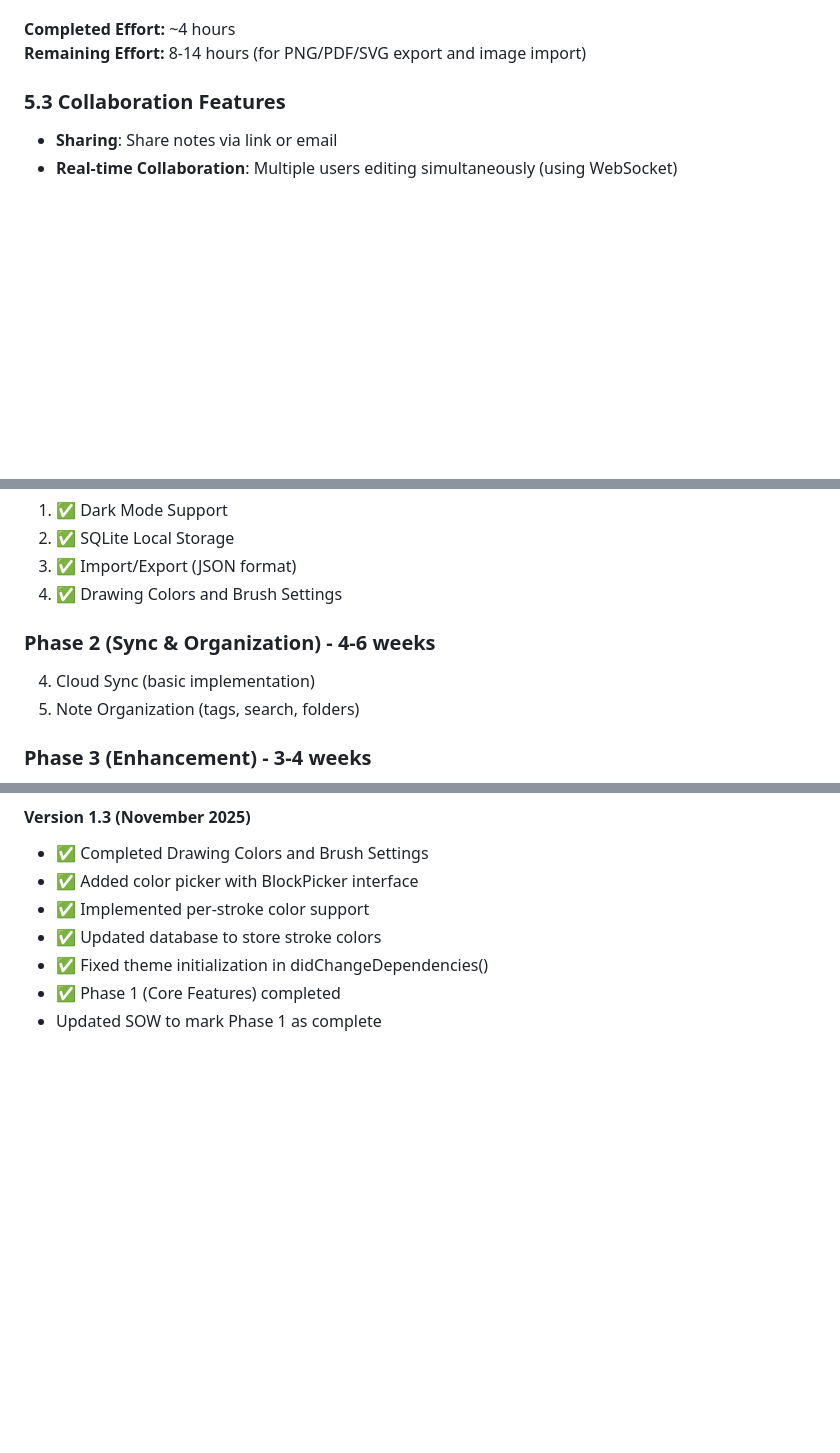
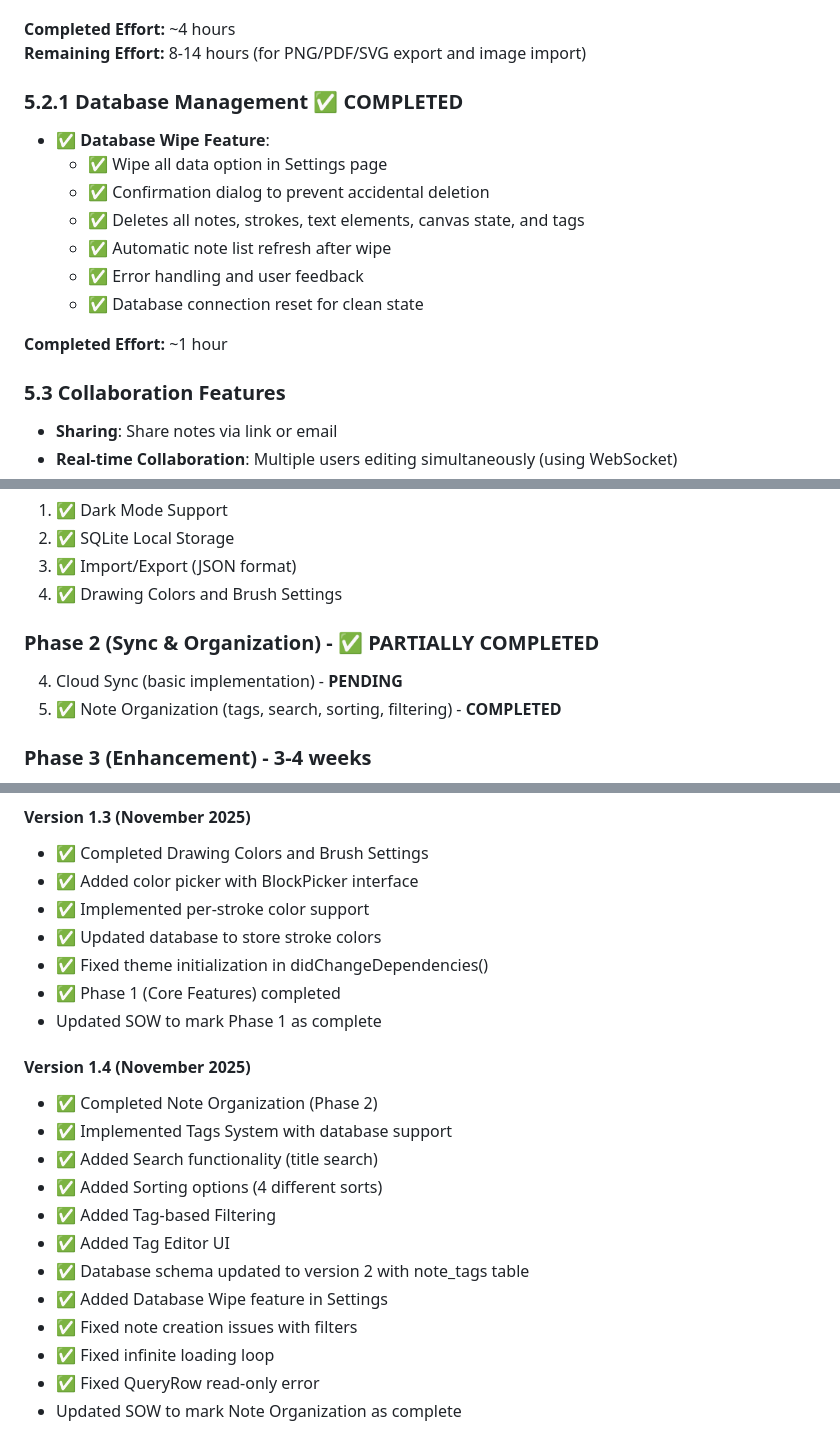
Before and after one commit to easton57/feather_notes, a Markdown page: SOW.md, 3 parts joined by grey strips. GitHub-like rendering; blank space fills up the shorter version.

```diff
--- a/SOW.md
+++ b/SOW.md
@@ -284,6 +339,17 @@ Implement cloud synchronization to enable multi-device access and backup of note
 
 **Completed Effort:** ~4 hours
 **Remaining Effort:** 8-14 hours (for PNG/PDF/SVG export and image import)
+
+### 5.2.1 Database Management ✅ **COMPLETED**
+- ✅ **Database Wipe Feature**:
+  - ✅ Wipe all data option in Settings page
+  - ✅ Confirmation dialog to prevent accidental deletion
+  - ✅ Deletes all notes, strokes, text elements, canvas state, and tags
+  - ✅ Automatic note list refresh after wipe
+  - ✅ Error handling and user feedback
+  - ✅ Database connection reset for clean state
+
+**Completed Effort:** ~1 hour
 
 ### 5.3 Collaboration Features
 - **Sharing**: Share notes via link or email
@@ -358,9 +424,9 @@ Implement cloud synchronization to enable multi-device access and backup of note
 3. ✅ Import/Export (JSON format)
 4. ✅ Drawing Colors and Brush Settings
 
-### Phase 2 (Sync & Organization) - 4-6 weeks
-4. Cloud Sync (basic implementation)
-5. Note Organization (tags, search, folders)
+### Phase 2 (Sync & Organization) - ✅ **PARTIALLY COMPLETED**
+4. Cloud Sync (basic implementation) - **PENDING**
+5. ✅ Note Organization (tags, search, sorting, filtering) - **COMPLETED**
 
 ### Phase 3 (Enhancement) - 3-4 weeks
 6. Export/Import
@@ -555,3 +621,17 @@ Implement cloud synchronization to enable multi-device access and backup of note
 - ✅ Fixed theme initialization in didChangeDependencies()
 - ✅ Phase 1 (Core Features) completed
 - Updated SOW to mark Phase 1 as complete
+
+#### Version 1.4 (November 2025)
+- ✅ Completed Note Organization (Phase 2)
+- ✅ Implemented Tags System with database support
+- ✅ Added Search functionality (title search)
+- ✅ Added Sorting options (4 different sorts)
+- ✅ Added Tag-based Filtering
+- ✅ Added Tag Editor UI
+- ✅ Database schema updated to version 2 with note_tags table
+- ✅ Added Database Wipe feature in Settings
+- ✅ Fixed note creation issues with filters
+- ✅ Fixed infinite loading loop
+- ✅ Fixed QueryRow read-only error
+- Updated SOW to mark Note Organization as complete
```
Also changed, not shown: other parts of SOW.md (+65 -10 lines).
